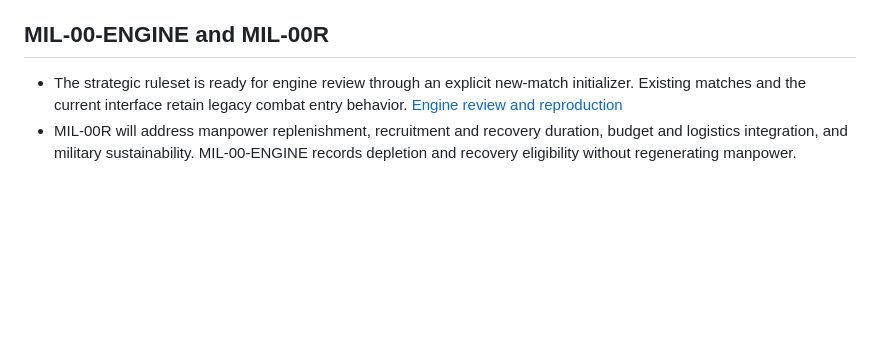
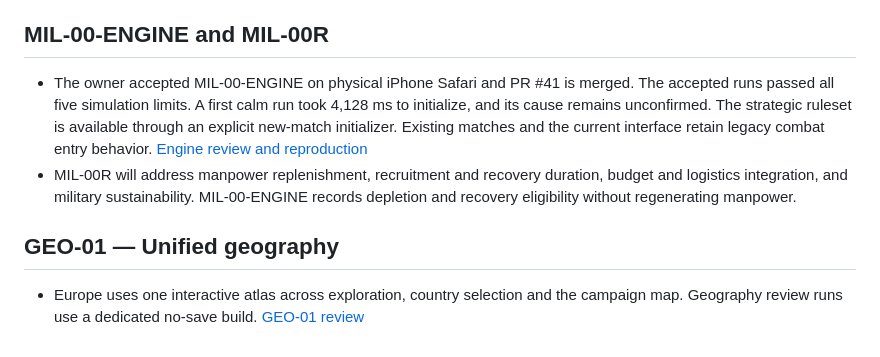
Before and after one commit to alexeypetrichenko-a11y/heartland, a Markdown page: STATUS.md, the part around the change. Rendered like a GitHub page; blank space fills up the shorter version.

```diff
--- a/STATUS.md
+++ b/STATUS.md
@@ -489,5 +489,9 @@ Historical first implementation/validation follows. The physical-iPhone-feedback
 
 ## MIL-00-ENGINE and MIL-00R
 
-- The strategic ruleset is ready for engine review through an explicit new-match initializer. Existing matches and the current interface retain legacy combat entry behavior. [Engine review and reproduction](docs/military/MIL-00-ENGINE.md)
+- The owner accepted MIL-00-ENGINE on physical iPhone Safari and PR #41 is merged. The accepted runs passed all five simulation limits. A first calm run took 4,128 ms to initialize, and its cause remains unconfirmed. The strategic ruleset is available through an explicit new-match initializer. Existing matches and the current interface retain legacy combat entry behavior. [Engine review and reproduction](docs/military/MIL-00-ENGINE.md)
 - MIL-00R will address manpower replenishment, recruitment and recovery duration, budget and logistics integration, and military sustainability. MIL-00-ENGINE records depletion and recovery eligibility without regenerating manpower.
+
+## GEO-01 — Unified geography
+
+- Europe uses one interactive atlas across exploration, country selection and the campaign map. Geography review runs use a dedicated no-save build. [GEO-01 review](docs/world/GEO-01.md)
```
Also changed, not shown: TASKS.md (+2 -1 lines), docs/military/MIL-00-ENGINE.md (+4 -1 lines), docs/world/GEO-01.md (added, +33 -0 lines), docs/world/geo01/detail.png (added), docs/world/geo01/globe.png (added), docs/world/geo01/orders.png (added), 8 other files.
